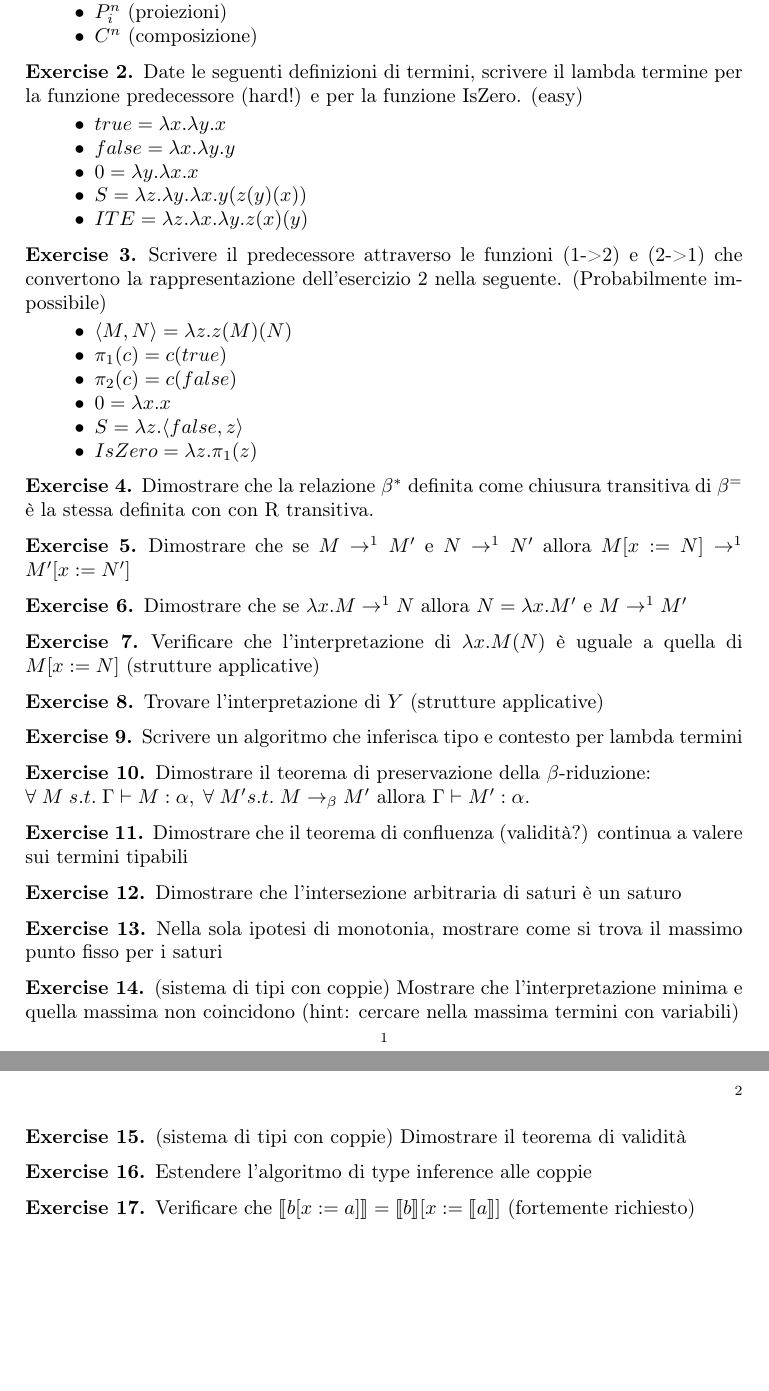
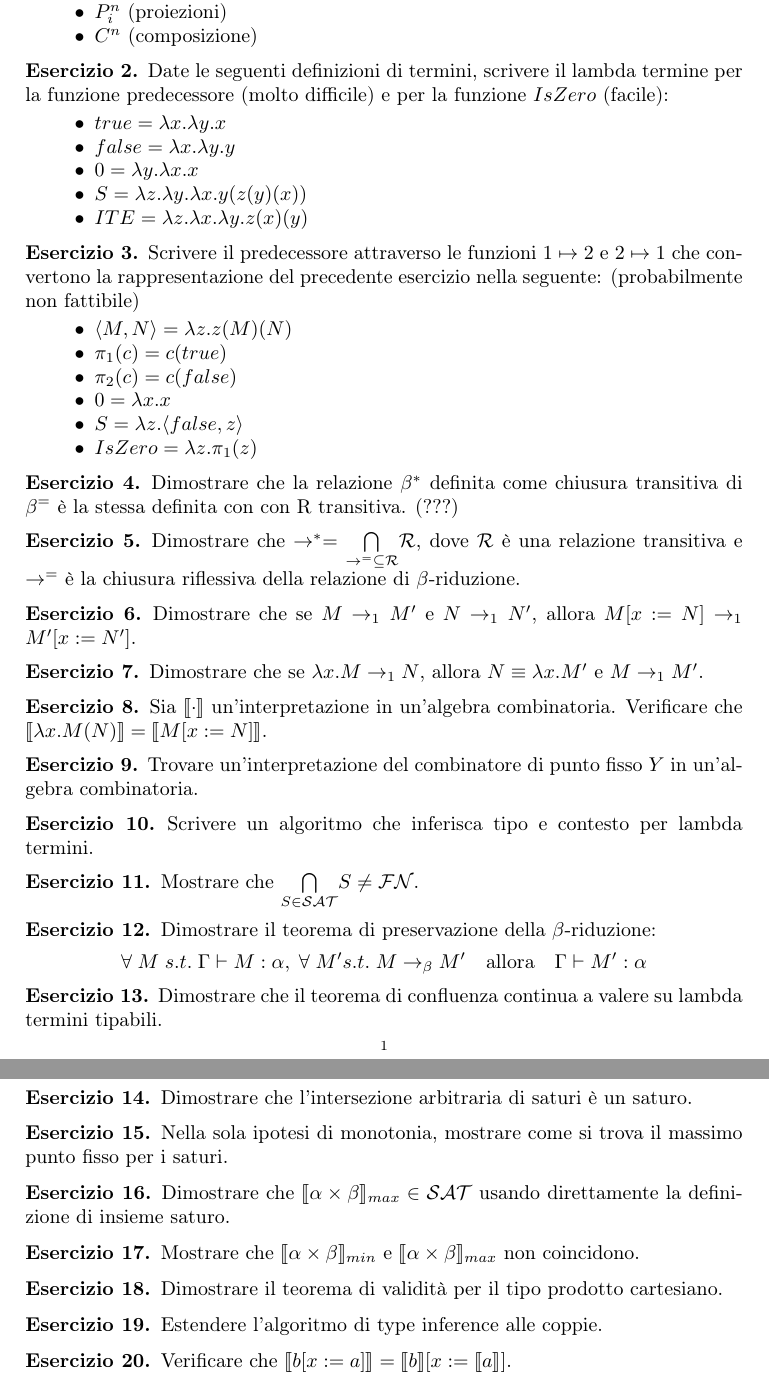
Before and after one commit to hoheinzollern/FLLF, a LaTeX paper (esercizi.tex): two parts of pages 1 and 2 of 2, joined at a grey line, cut so that both start at the same text, the shorter picture padded with empty space. Compiled offline with pdfLaTeX.

Commit message:
Added more exercises.

```diff
--- a/esercizi.tex
+++ b/esercizi.tex
@@ -14,9 +12,9 @@
 \numberwithin{equation}{section}
 \numberwithin{figure}{section}
 \theoremstyle{plain}
-\newtheorem{thm}{Theorem}
+\newtheorem{thm}{Teorema}
   \theoremstyle{definition}
-  \newtheorem{xca}[thm]{Exercise}
+  \newtheorem{xca}[thm]{Esercizio}
 
 \makeatother
 
@@ -33,10 +30,13 @@ dotato solo di: \end{xca}
 \item $Z^{1}$ (zero)
 \item $S^{1}$ (successore)
 \item $P_{i}^{n}$ (proiezioni)
-\item $C^{n}$ (composizione)\end{itemize}
+\item $C^{n}$ (composizione)
+\end{itemize}
+\end{xca}
+
 \begin{xca}
 Date le seguenti definizioni di termini, scrivere il lambda termine
-per la funzione predecessore (hard!) e per la funzione IsZero. (easy)
+per la funzione predecessore (molto difficile) e per la funzione $IsZero$ (facile):
 \begin{itemize}
 \item $true = \lambda x.\lambda y.x $
 \item $false = \lambda x.\lambda y.y $
@@ -47,82 +47,95 @@ per la funzione predecessore (hard!) e per la funzione IsZero. (easy)
 \end{xca}
 
 \begin{xca}
-Scrivere il predecessore attraverso le funzioni (1->2) e (2->1) che
-convertono la rappresentazione dell'esercizio 2 nella seguente. (Probabilmente
-impossibile)
+Scrivere il predecessore attraverso le funzioni $1 \mapsto 2$ e $2 \mapsto 1$ che
+convertono la rappresentazione del precedente esercizio nella seguente: (probabilmente
+non fattibile)
 \begin{itemize}
 \item $\langle M,N\rangle={\lambda}z.z(M)(N)$
 \item $\pi_{1}(c)=c(true)$
 \item $\pi_{2}(c)=c(false)$
 \item $0={\lambda}x.x$
 \item $S={\lambda}z.\langle false,z\rangle$
-\item $IsZero={\lambda}z.\pi_{1}(z)$\end{itemize}
+\item $IsZero={\lambda}z.\pi_{1}(z)$
+\end{itemize}
 \end{xca}
 
 \begin{xca}
 Dimostrare che la relazione $\beta^{*}$ definita come chiusura transitiva
-di $\beta^{=}$ è la stessa definita con con R transitiva.
+di $\beta^{=}$ è la stessa definita con con R transitiva. (???)
 \end{xca}
 
 \begin{xca}
-Dimostrare che se $M\rightarrow^1M'$ e $N\rightarrow^1N'$ allora $M[x:=N]\rightarrow^1M'[x:=N']$
+Dimostrare che $\rightarrow^{*} = \underset{\rightarrow^{=} \subseteq \mathcal{R}}{\bigcap} \mathcal{R}$,
+dove $\mathcal{R}$ è una relazione transitiva e $\rightarrow^{=}$ è la chiusura riflessiva
+della relazione di $\beta$-riduzione.
 \end{xca}
 
 \begin{xca}
-Dimostrare che se ${\lambda}x.M\rightarrow^1N$ allora
-$N={\lambda}x.M'$ e $M\rightarrow^1M'$
+Dimostrare che se $M \rightarrow_1 M'$ e $N \rightarrow_1 N'$, allora $M[x:=N] \rightarrow_1 M'[x:=N']$.
 \end{xca}
 
 \begin{xca}
-Verificare che l'interpretazione di ${\lambda}x.M(N)$
-è uguale a quella di $M[x:=N]$ (strutture applicative)
+Dimostrare che se ${\lambda}x.M \rightarrow_1 N$, allora
+$N \equiv {\lambda}x.M'$ e $M \rightarrow_1 M'$.
 \end{xca}
 
 \begin{xca}
-Trovare l'interpretazione di $Y$ (strutture applicative)
+Sia $\llbracket\cdot\rrbracket$ un'interpretazione in un'algebra combinatoria. Verificare
+che $\llbracket {\lambda}x.M(N) \rrbracket = \llbracket M[x:=N] \rrbracket$.
 \end{xca}
 
 \begin{xca}
-Scrivere un algoritmo che inferisca tipo e contesto per lambda termini
+Trovare un'interpretazione del combinatore di punto fisso $Y$ in un'algebra combinatoria.
 \end{xca}
 
 \begin{xca}
-Dimostrare il teorema di preservazione della $\beta$-riduzione:\\
-$\forall \; M \; s.t. \; {\Gamma \vdash M:\alpha}, \; \forall \;
-M' s.t. \; M\rightarrow_\beta M'$ allora $ \Gamma \vdash M':\alpha$.
+Scrivere un algoritmo che inferisca tipo e contesto per lambda termini.
 \end{xca}
 
 \begin{xca}
-Dimostrare che il teorema di confluenza (validità?) continua a valere
-sui termini tipabili
+Mostrare che $\underset{S \in \mathcal{SAT}}{\bigcap}S \neq \mathcal{FN}$.
 \end{xca}
 
 \begin{xca}
-Dimostrare che l'intersezione arbitraria di saturi è un saturo
+Dimostrare il teorema di preservazione della $\beta$-riduzione:
+\[ \forall \; M \; s.t. \; {\Gamma \vdash M:\alpha}, \; \forall \;
+M' s.t. \; M\rightarrow_\beta M' \quad\text{allora}\quad \Gamma \vdash M':\alpha \]
+\end{xca}
+
+\begin{xca}
+Dimostrare che il teorema di confluenza continua a valere su lambda termini tipabili.
+\end{xca}
+
+\begin{xca}
+Dimostrare che l'intersezione arbitraria di saturi è un saturo.
 \end{xca}
 
 \begin{xca}
 Nella sola ipotesi di monotonia, mostrare come si trova il massimo
-punto fisso per i saturi
+punto fisso per i saturi.
 \end{xca}
 
 \begin{xca}
-(sistema di tipi con coppie) Mostrare che l'interpretazione minima
-e quella massima non coincidono (hint: cercare nella massima termini
-con variabili)
+Dimostrare che $\llbracket\alpha\times\beta\rrbracket_{max} \in \mathcal{SAT}$
+usando direttamente la definizione di insieme saturo.
 \end{xca}
 
 \begin{xca}
-(sistema di tipi con coppie) Dimostrare il teorema di validità
+Mostrare che $\llbracket\alpha\times\beta\rrbracket_{min}$ e
+$\llbracket\alpha\times\beta\rrbracket_{max}$ non coincidono.
 \end{xca}
 
 \begin{xca}
-Estendere l'algoritmo di type inference alle coppie
+Dimostrare il teorema di validità per il tipo prodotto cartesiano.
 \end{xca}
 
 \begin{xca}
-Verificare che $\llbracket b[x:=a]\rrbracket=\llbracket b\rrbracket[x:=\llbracket a\rrbracket]$
-(fortemente richiesto)
+Estendere l'algoritmo di type inference alle coppie.
+\end{xca}
+
+\begin{xca}
+Verificare che $\llbracket b[x:=a] \rrbracket = \llbracket b\rrbracket[x:=\llbracket a\rrbracket]$.
 \end{xca}
 
 \end{document}
```
Also changed, not shown: esercizi.tex (5 more changed lines), 1 other file.
